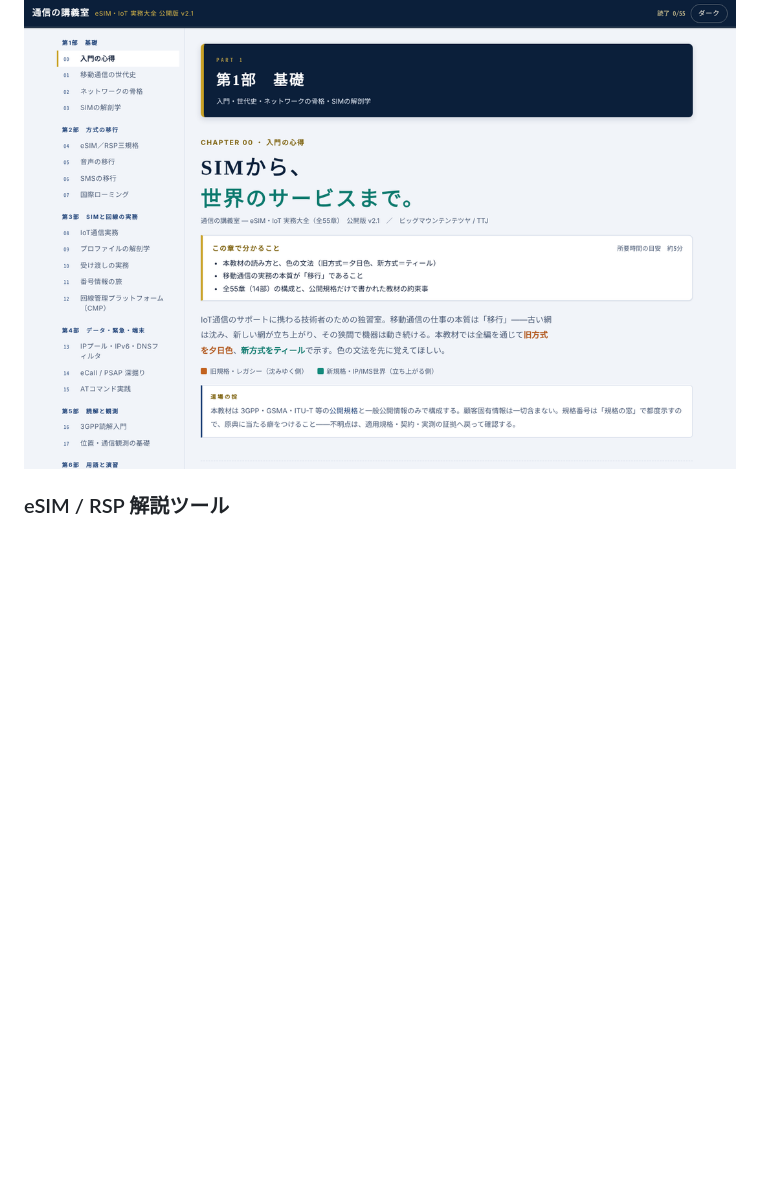
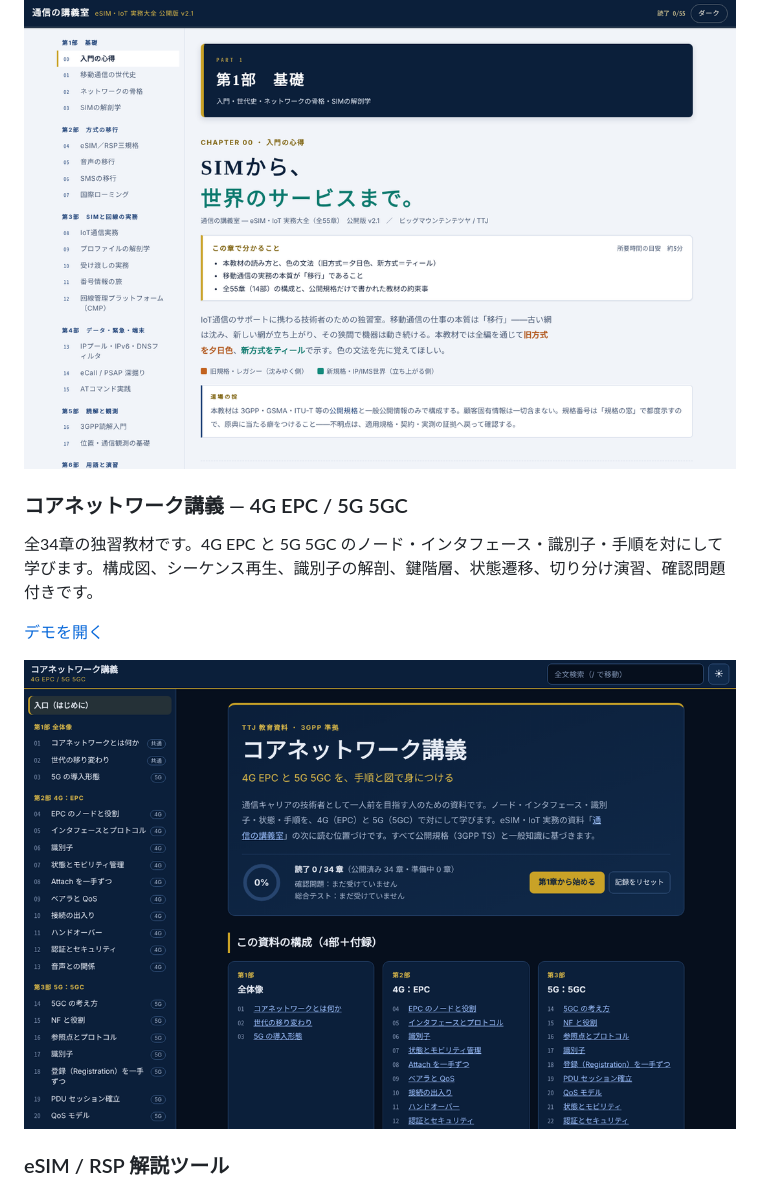
Before and after one commit to TetsuyaOyama/ttj-ai-ecosystem-, a Markdown page: README.md, the part around the change. Drawn GitHub-style; pictures changed too: docs/images/core-network.png (added); blank space fills up the shorter version.

```diff
--- a/README.md
+++ b/README.md
@@ -19,6 +19,14 @@ TTJ 公式サイト：https://ttj.tokyo/
 [デモを開く](https://tetsuyaoyama.github.io/ttj-ai-ecosystem-/showcase/sdv-dojo/)
 
 ![通信の講義室の画面](docs/images/sdv-dojo.png)
+
+### コアネットワーク講義 ― 4G EPC / 5G 5GC
+
+全34章の独習教材です。4G EPC と 5G 5GC のノード・インタフェース・識別子・手順を対にして学びます。構成図、シーケンス再生、識別子の解剖、鍵階層、状態遷移、切り分け演習、確認問題付きです。
+
+[デモを開く](https://tetsuyaoyama.github.io/ttj-ai-ecosystem-/showcase/core-network/)
+
+![コアネットワーク講義の画面](docs/images/core-network.png)
 
 ### eSIM / RSP 解説ツール
 
```
Also changed, not shown: 2 other files.
